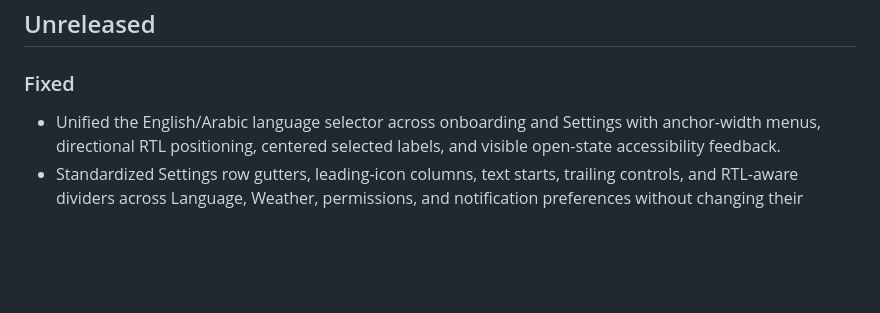
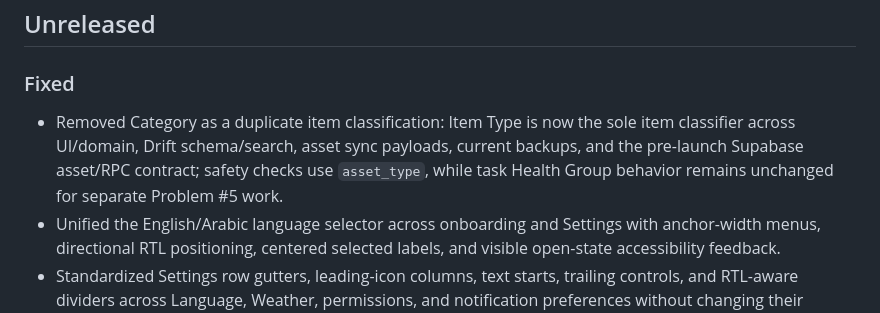
Before and after one commit to zuhak5/Owntend, a Markdown page: CHANGELOG.md, the part around the change. Drawn GitHub-style; blank space fills up the shorter version.

Commit message:
Record Problem #4 Category removal

```diff
--- a/CHANGELOG.md
+++ b/CHANGELOG.md
@@ -8,6 +8,7 @@ The current application version is defined only in `pubspec.yaml`. Released vers
 
 ### Fixed
 
+- Removed Category as a duplicate item classification: Item Type is now the sole item classifier across UI/domain, Drift schema/search, asset sync payloads, current backups, and the pre-launch Supabase asset/RPC contract; safety checks use `asset_type`, while task Health Group behavior remains unchanged for separate Problem #5 work.
 - Unified the English/Arabic language selector across onboarding and Settings with anchor-width menus, directional RTL positioning, centered selected labels, and visible open-state accessibility feedback.
 - Standardized Settings row gutters, leading-icon columns, text starts, trailing controls, and RTL-aware dividers across Language, Weather, permissions, and notification preferences without changing their behavior.
 - Made Statistics content-driven and responsive so metric cards, charts, legends, inline empty states, text scaling, and RTL layouts remain readable without viewport-stretched chart panels or nested empty-state surfaces.
```
